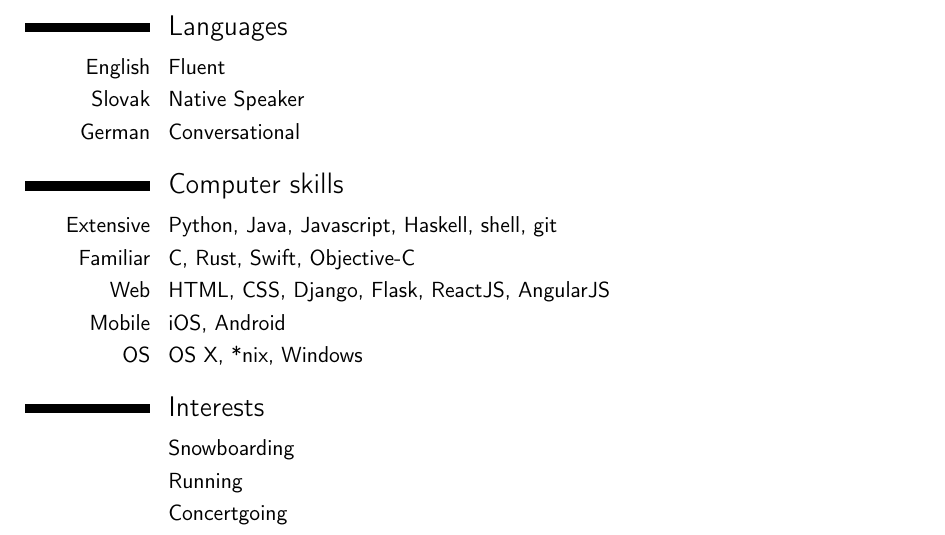
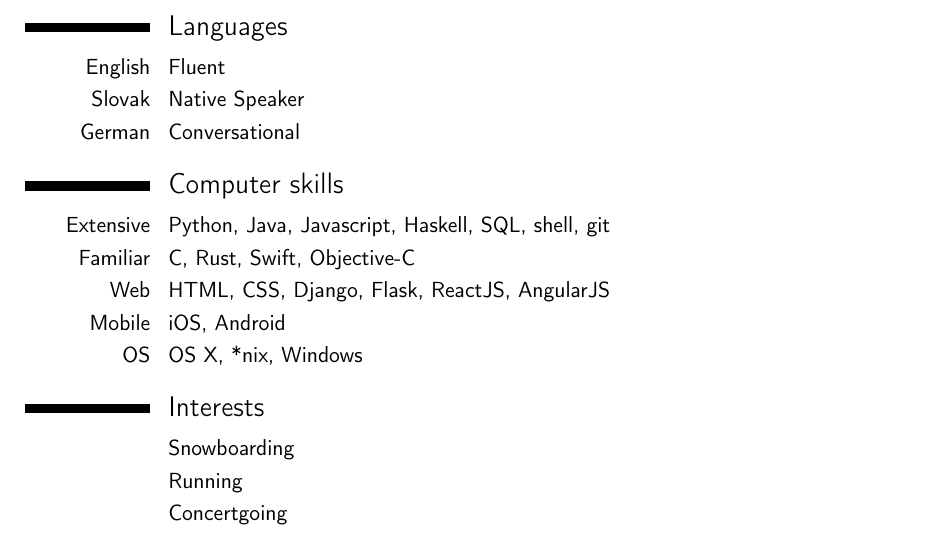
Before and after one commit to mrknmc/resume, a LaTeX CV (resume.tex): part of page 2 of 2, cut so that both start at the same text. Compiled offline with pdfLaTeX.

Commit message:
added SQL

```diff
--- a/resume.tex
+++ b/resume.tex
@@ -113,7 +113,7 @@ Highlights:%
 \cvitemwithcomment{German}{Conversational}{}
 
 \section{Computer skills}
-\cvitemwithcomment{Extensive}{Python, Java, Javascript, Haskell, shell, git}{}
+\cvitemwithcomment{Extensive}{Python, Java, Javascript, Haskell, SQL, shell, git}{}
 \cvitemwithcomment{Familiar}{C, Rust, Swift, Objective-C}{}
 \cvitemwithcomment{Web}{HTML, CSS, Django, Flask, ReactJS, AngularJS}{}
 \cvitemwithcomment{Mobile}{iOS, Android}{}
```
Also changed, not shown: resume.pdf.
